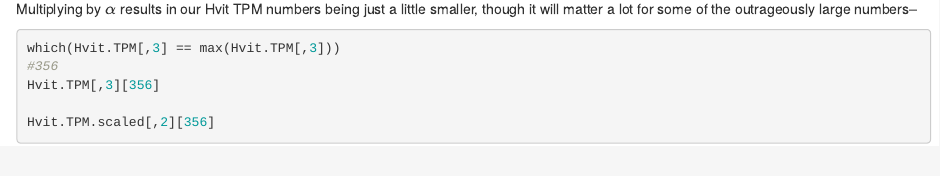
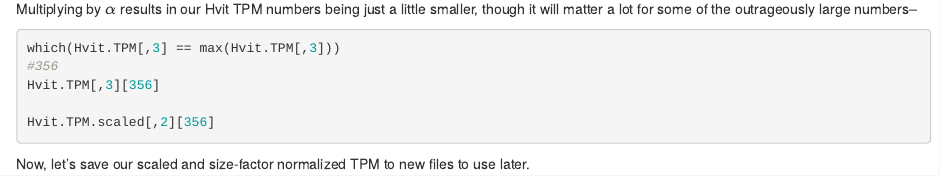
Before and after one commit to fishercera/TreehopperSeq, an R Markdown document (tpm_normalization_scaling2.Rmd): the page in a window 1100 px wide, from 1580 px down. Rendered offline with R 4.5, knitr and Pandoc, with nearby package versions; the code chunks are not run, so their results and figures are left out.

Commit message:
Updated, added comment

````diff
--- a/tpm_normalization_scaling2.Rmd
+++ b/tpm_normalization_scaling2.Rmd
@@ -98,6 +98,8 @@ Hvit.TPM.scaled[,2][356]
 
 
 ```
+Now, let's save our scaled and size-factor normalized TPM to new files to use later.
+
 ```{r}
 library(DESeq2)
 colData <- read.table("SampleInformation_colData.txt", header=TRUE)
````
